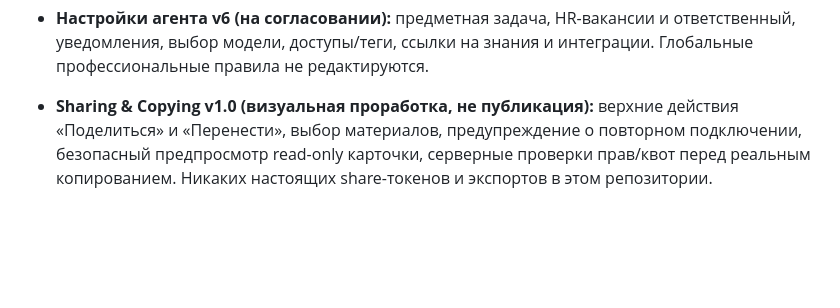
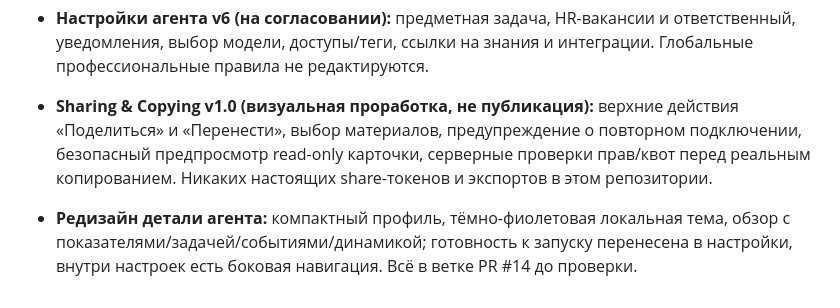
Before and after one commit to Designersss/design-agents, a Markdown page: README.md, the part around the change. Drawn GitHub-style; blank space fills up the shorter version.

Commit message:
docs: describe agent detail redesign

```diff
--- a/README.md
+++ b/README.md
@@ -52,3 +52,5 @@ docs/
 - **Настройки агента v6 (на согласовании):** предметная задача, HR-вакансии и ответственный, уведомления, выбор модели, доступы/теги, ссылки на знания и интеграции. Глобальные профессиональные правила не редактируются.
 
 - **Sharing & Copying v1.0 (визуальная проработка, не публикация):** верхние действия «Поделиться» и «Перенести», выбор материалов, предупреждение о повторном подключении, безопасный предпросмотр read-only карточки, серверные проверки прав/квот перед реальным копированием. Никаких настоящих share-токенов и экспортов в этом репозитории.
+
+- **Редизайн детали агента:** компактный профиль, тёмно-фиолетовая локальная тема, обзор с показателями/задачей/событиями/динамикой; готовность к запуску перенесена в настройки, внутри настроек есть боковая навигация. Всё в ветке PR #14 до проверки.
```
